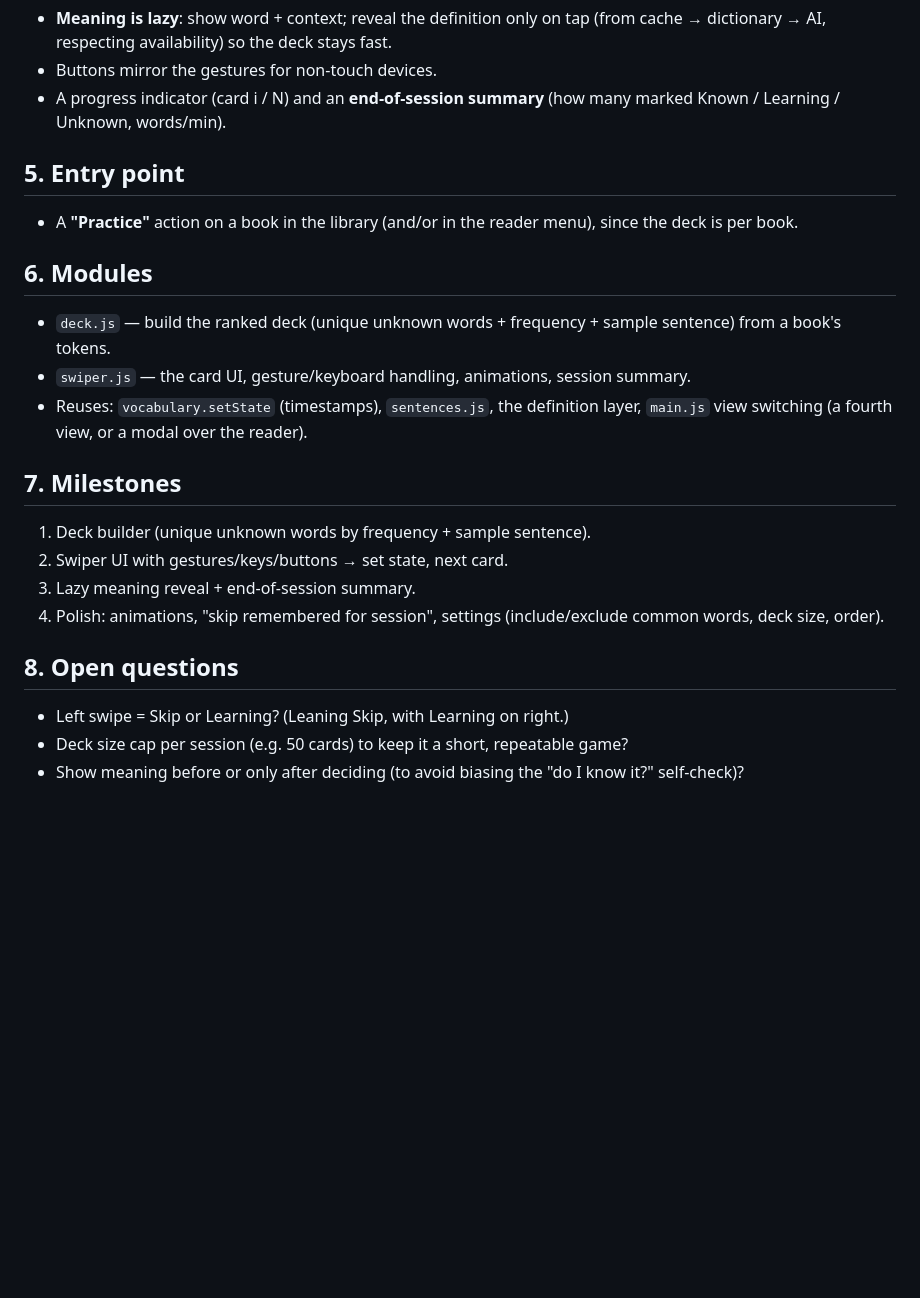
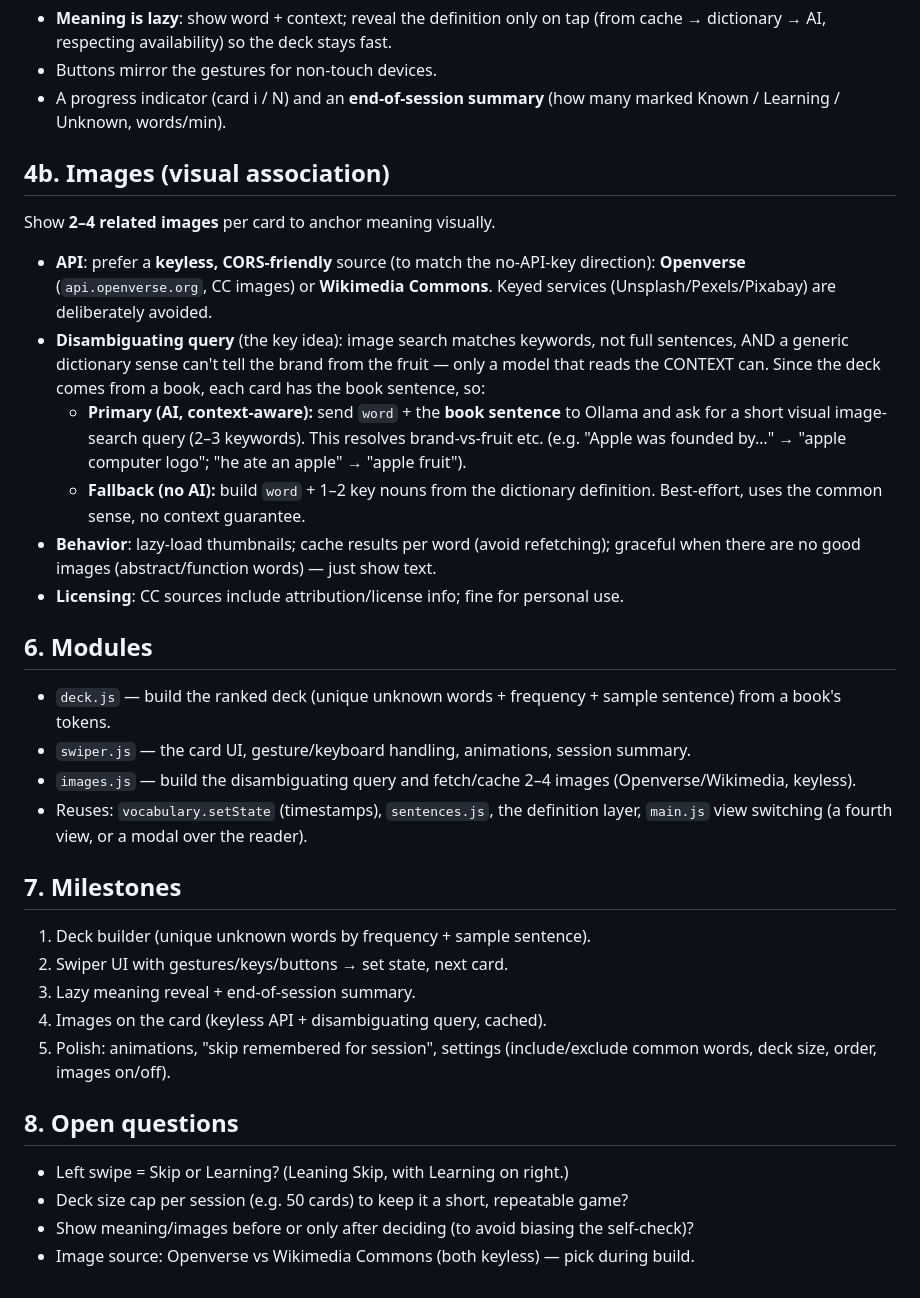
Before and after one commit to OscarEEspinozaB/TheImmersiveReader, a Markdown page: docs/word-swiper-design.md, the part around the change. GitHub-like rendering; blank space fills up the shorter version.

Commit message:
Refine word-swiper design: context-aware (AI) image disambiguation
Co-Authored-By: Claude Opus 4.8 <noreply@anthropic.com>

```diff
--- a/docs/word-swiper-design.md
+++ b/docs/word-swiper-design.md
@@ -63,16 +63,34 @@ session so they don't reappear immediately.)
 - A progress indicator (card i / N) and an **end-of-session summary** (how many marked
   Known / Learning / Unknown, words/min).
 
-## 5. Entry point
+## 4b. Images (visual association)
 
-- A **"Practice"** action on a book in the library (and/or in the reader menu),
-  since the deck is per book.
+Show **2–4 related images** per card to anchor meaning visually.
+
+- **API**: prefer a **keyless, CORS-friendly** source (to match the no-API-key
+  direction): **Openverse** (`api.openverse.org`, CC images) or **Wikimedia
+  Commons**. Keyed services (Unsplash/Pexels/Pixabay) are deliberately avoided.
+- **Disambiguating query** (the key idea): image search matches keywords, not full
+  sentences, AND a generic dictionary sense can't tell the brand from the fruit — only
+  a model that reads the CONTEXT can. Since the deck comes from a book, each card has
+  the book sentence, so:
+  - **Primary (AI, context-aware):** send `word` + the **book sentence** to Ollama and
+    ask for a short visual image-search query (2–3 keywords). This resolves
+    brand-vs-fruit etc. (e.g. "Apple was founded by…" → "apple computer logo"; "he ate
+    an apple" → "apple fruit").
+  - **Fallback (no AI):** build `word` + 1–2 key nouns from the dictionary definition.
+    Best-effort, uses the common sense, no context guarantee.
+- **Behavior**: lazy-load thumbnails; cache results per word (avoid refetching);
+  graceful when there are no good images (abstract/function words) — just show text.
+- **Licensing**: CC sources include attribution/license info; fine for personal use.
 
 ## 6. Modules
 
 - `deck.js` — build the ranked deck (unique unknown words + frequency + sample
   sentence) from a book's tokens.
 - `swiper.js` — the card UI, gesture/keyboard handling, animations, session summary.
+- `images.js` — build the disambiguating query and fetch/cache 2–4 images
+  (Openverse/Wikimedia, keyless).
 - Reuses: `vocabulary.setState` (timestamps), `sentences.js`, the definition layer,
   `main.js` view switching (a fourth view, or a modal over the reader).
 
@@ -81,12 +99,13 @@ session so they don't reappear immediately.)
 1. Deck builder (unique unknown words by frequency + sample sentence).
 2. Swiper UI with gestures/keys/buttons → set state, next card.
 3. Lazy meaning reveal + end-of-session summary.
-4. Polish: animations, "skip remembered for session", settings (include/exclude
-   common words, deck size, order).
+4. Images on the card (keyless API + disambiguating query, cached).
+5. Polish: animations, "skip remembered for session", settings (include/exclude
+   common words, deck size, order, images on/off).
 
 ## 8. Open questions
 
 - Left swipe = Skip or Learning? (Leaning Skip, with Learning on right.)
 - Deck size cap per session (e.g. 50 cards) to keep it a short, repeatable game?
-- Show meaning before or only after deciding (to avoid biasing the "do I know it?"
-  self-check)?
+- Show meaning/images before or only after deciding (to avoid biasing the self-check)?
+- Image source: Openverse vs Wikimedia Commons (both keyless) — pick during build.
```
